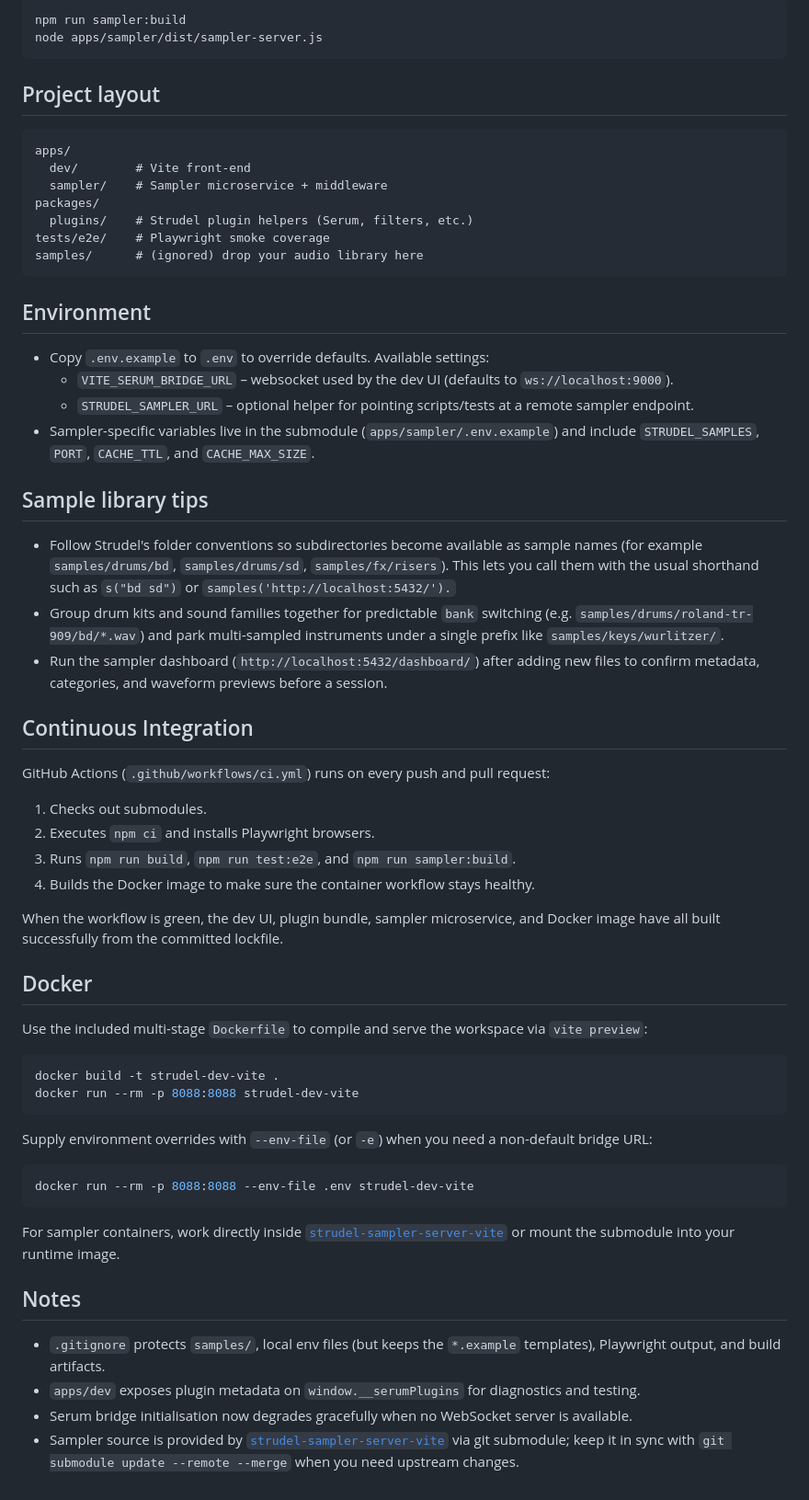
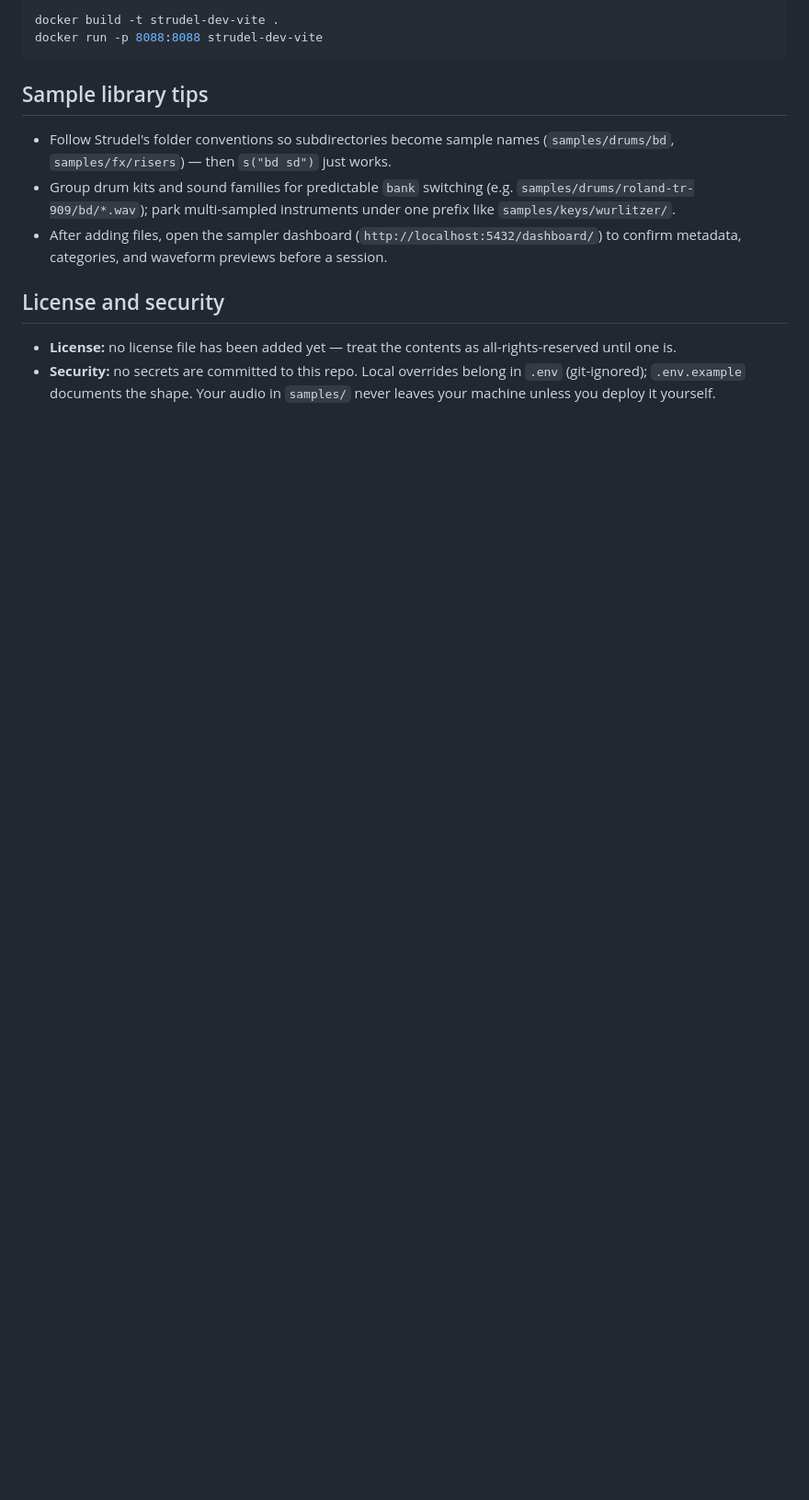
Before and after one commit to toxicwind/strudel-dev-vite, a Markdown page: README.md, the part around one of its changes. Shown at 92% size. GitHub-like rendering; blank space fills up the shorter version.

````diff
--- a/README.md
+++ b/README.md
@@ -69,65 +114,16 @@ To rebuild for production:
 
 ```bash
-npm run sampler:build
-node apps/sampler/dist/sampler-server.js
+docker build -t strudel-dev-vite .
+docker run -p 8088:8088 strudel-dev-vite
 ```
-
-## Project layout
-
-```
-apps/
-  dev/        # Vite front-end
-  sampler/    # Sampler microservice + middleware
-packages/
-  plugins/    # Strudel plugin helpers (Serum, filters, etc.)
-tests/e2e/    # Playwright smoke coverage
-samples/      # (ignored) drop your audio library here
-```
-
-## Environment
-
-- Copy `.env.example` to `.env` to override defaults. Available settings:
-  - `VITE_SERUM_BRIDGE_URL` – websocket used by the dev UI (defaults to `ws://localhost:9000`).
-  - `STRUDEL_SAMPLER_URL` – optional helper for pointing scripts/tests at a remote sampler endpoint.
-- Sampler-specific variables live in the submodule (`apps/sampler/.env.example`) and include `STRUDEL_SAMPLES`, `PORT`, `CACHE_TTL`, and `CACHE_MAX_SIZE`.
 
 ## Sample library tips
 
-- Follow Strudel's folder conventions so subdirectories become available as sample names (for example `samples/drums/bd`, `samples/drums/sd`, `samples/fx/risers`). This lets you call them with the usual shorthand such as `s("bd sd")` or `samples('http://localhost:5432/').`
-- Group drum kits and sound families together for predictable `bank` switching (e.g. `samples/drums/roland-tr-909/bd/*.wav`) and park multi-sampled instruments under a single prefix like `samples/keys/wurlitzer/`.
-- Run the sampler dashboard (`http://localhost:5432/dashboard/`) after adding new files to confirm metadata, categories, and waveform previews before a session.
+- Follow Strudel's folder conventions so subdirectories become sample names (`samples/drums/bd`, `samples/fx/risers`) — then `s("bd sd")` just works.
+- Group drum kits and sound families for predictable `bank` switching (e.g. `samples/drums/roland-tr-909/bd/*.wav`); park multi-sampled instruments under one prefix like `samples/keys/wurlitzer/`.
+- After adding files, open the sampler dashboard (`http://localhost:5432/dashboard/`) to confirm metadata, categories, and waveform previews before a session.
 
-## Continuous Integration
+## License and security
 
-GitHub Actions (`.github/workflows/ci.yml`) runs on every push and pull request:
-
-1. Checks out submodules.
-2. Executes `npm ci` and installs Playwright browsers.
-3. Runs `npm run build`, `npm run test:e2e`, and `npm run sampler:build`.
-4. Builds the Docker image to make sure the container workflow stays healthy.
-
-When the workflow is green, the dev UI, plugin bundle, sampler microservice, and Docker image have all built successfully from the committed lockfile.
-
-## Docker
-
-Use the included multi-stage `Dockerfile` to compile and serve the workspace via `vite preview`:
-
-```bash
-docker build -t strudel-dev-vite .
-docker run --rm -p 8088:8088 strudel-dev-vite
-```
-
-Supply environment overrides with `--env-file` (or `-e`) when you need a non-default bridge URL:
-
-```bash
-docker run --rm -p 8088:8088 --env-file .env strudel-dev-vite
-```
-
-For sampler containers, work directly inside [`strudel-sampler-server-vite`](https://github.com/toxicwind/strudel-sampler-server-vite) or mount the submodule into your runtime image.
-
-## Notes
-
-- `.gitignore` protects `samples/`, local env files (but keeps the `*.example` templates), Playwright output, and build artifacts.
-- `apps/dev` exposes plugin metadata on `window.__serumPlugins` for diagnostics and testing.
-- Serum bridge initialisation now degrades gracefully when no WebSocket server is available.
-- Sampler source is provided by [`strudel-sampler-server-vite`](https://github.com/toxicwind/strudel-sampler-server-vite) via git submodule; keep it in sync with `git submodule update --remote --merge` when you need upstream changes.
+- **License:** no license file has been added yet — treat the contents as all-rights-reserved until one is.
+- **Security:** no secrets are committed to this repo. Local overrides belong in `.env` (git-ignored); `.env.example` documents the shape. Your audio in `samples/` never leaves your machine unless you deploy it yourself.
````
Also changed, not shown: other parts of README.md (+88 -43 lines).
